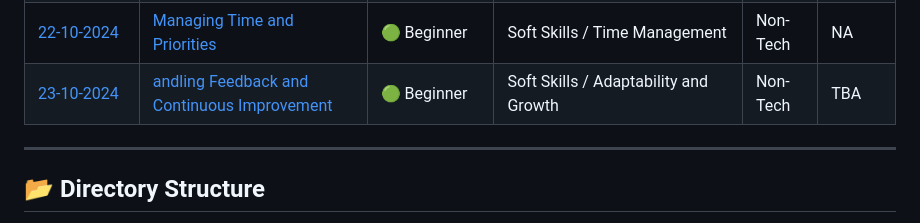
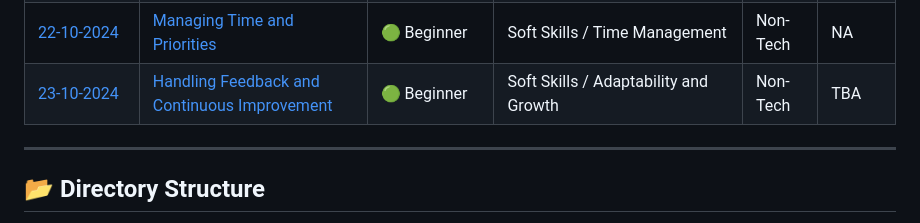
Before and after one commit to madhurimarawat/CodeCulture-Daily, a Markdown page: README.md, the part around the change. GitHub-like rendering.

Commit message:
Update README.md
Fixed missing H in handling in 23-10-2024 Problem

```diff
--- a/README.md
+++ b/README.md
@@ -61,7 +61,7 @@ By practicing daily, you'll not only sharpen your problem-solving skills but als
 | <a href = "https://github.com/madhurimarawat/CodeCulture-Daily/tree/main/20-10-2024">20-10-2024</a> |  <a href = "https://github.com/madhurimarawat/CodeCulture-Daily/blob/main/20-10-2024/Question.md"> Memory Allocation in Structures | 🟢 Beginner | Programming Languages (C) | Tech     | NA        |
 | <a href = "https://github.com/madhurimarawat/CodeCulture-Daily/tree/main/21-10-2024">21-10-2024</a> |  <a href = "https://github.com/madhurimarawat/CodeCulture-Daily/blob/main/21-10-2024/Question.md"> Half Pyramid Pattern in C++ | 🟢 Beginner | Programming Languages (C++) | Tech     | NA        |
 | <a href = "https://github.com/madhurimarawat/CodeCulture-Daily/tree/main/22-10-2024">22-10-2024</a> |  <a href = "https://github.com/madhurimarawat/CodeCulture-Daily/blob/main/22-10-2024/Question.md"> Managing Time and Priorities | 🟢 Beginner | Soft Skills / Time Management | Non-Tech     | NA        |
-| <a href = "https://github.com/madhurimarawat/CodeCulture-Daily/tree/main/23-10-2024">23-10-2024</a> |  <a href = "https://github.com/madhurimarawat/CodeCulture-Daily/blob/main/23-10-2024/Question.md"> andling Feedback and Continuous Improvement | 🟢 Beginner | Soft Skills / Adaptability and Growth | Non-Tech     | TBA        |
+| <a href = "https://github.com/madhurimarawat/CodeCulture-Daily/tree/main/23-10-2024">23-10-2024</a> |  <a href = "https://github.com/madhurimarawat/CodeCulture-Daily/blob/main/23-10-2024/Question.md"> Handling Feedback and Continuous Improvement | 🟢 Beginner | Soft Skills / Adaptability and Growth | Non-Tech     | TBA        |
 
 ---
 
```
